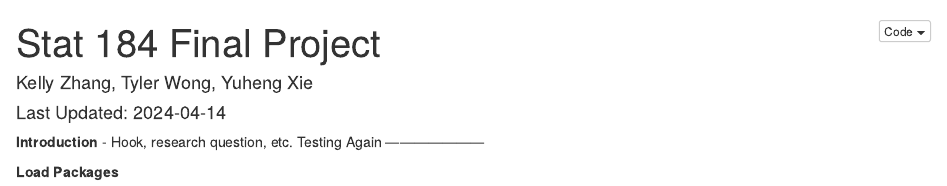
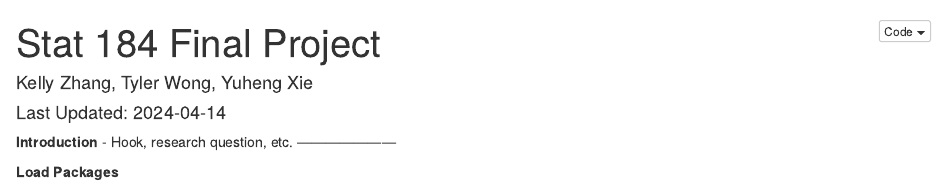
Before and after one commit to STAT184-Spring2024-Sec001/FP_KellyZhang_TylerWong_YuhengXie, an R Markdown document (STAT 184 Cars Final.Rmd): the page in a window 1100 px wide, from its top. The pictures show the output file STAT 184 Cars Final.nb.html that the author committed with the source, opened offline.

Commit message:
Fixing my Test

```diff
--- a/STAT 184 Cars Final.Rmd
+++ b/STAT 184 Cars Final.Rmd
@@ -11,7 +11,6 @@ output:
 
 **Introduction**
 - Hook, research question, etc.
-Testing Again
 ---------------------
 
 **Load Packages**
```
Also changed, not shown: STAT 184 Cars Final.nb.html.
